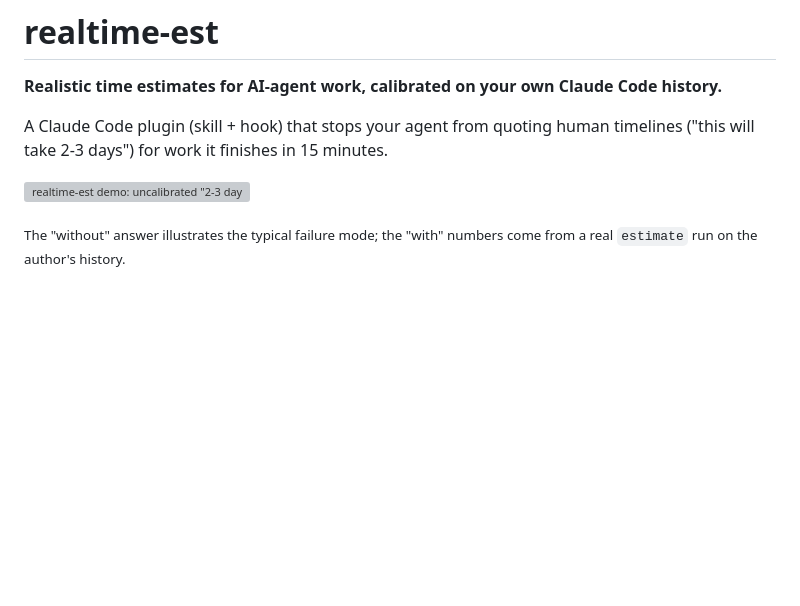
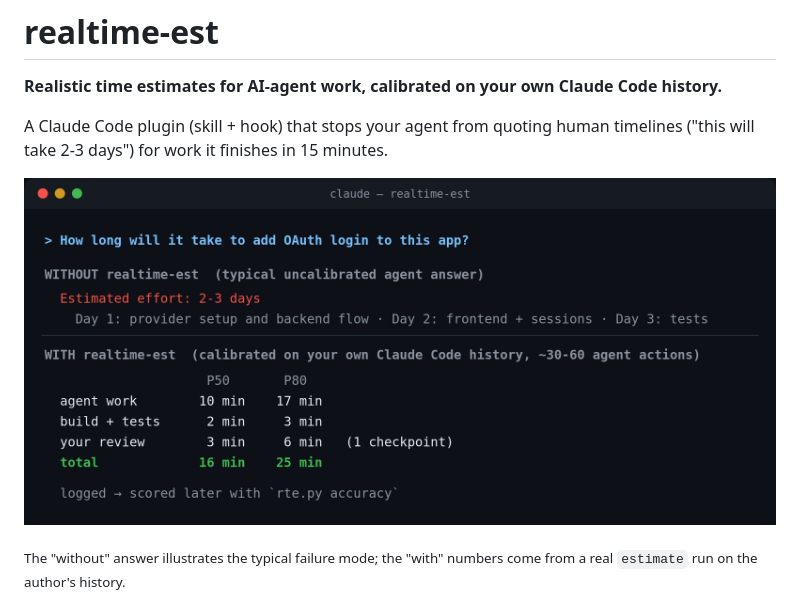
Before and after one commit to TomAsh97e/realtime-est, a Markdown page: README.md, the part around the change. Drawn GitHub-style; pictures changed too: docs/demo.png (added); blank space fills up the shorter version; grey boxes are pictures that could not be loaded.

Commit message:
README: use PNG demo image (renders everywhere, usable on X)
Co-Authored-By: Claude Opus 5.5 <noreply@anthropic.com>

```diff
--- a/README.md
+++ b/README.md
@@ -5,7 +5,7 @@
 A Claude Code plugin (skill + hook) that stops your agent from quoting human timelines
 ("this will take 2-3 days") for work it finishes in 15 minutes.
 
-![realtime-est demo: uncalibrated "2-3 days" vs calibrated 16 min P50](docs/demo.svg)
+![realtime-est demo: uncalibrated "2-3 days" vs calibrated 16 min P50](docs/demo.png)
 
 <sub>The "without" answer illustrates the typical failure mode; the "with" numbers come from a real
 `estimate` run on the author's history.</sub>
```
